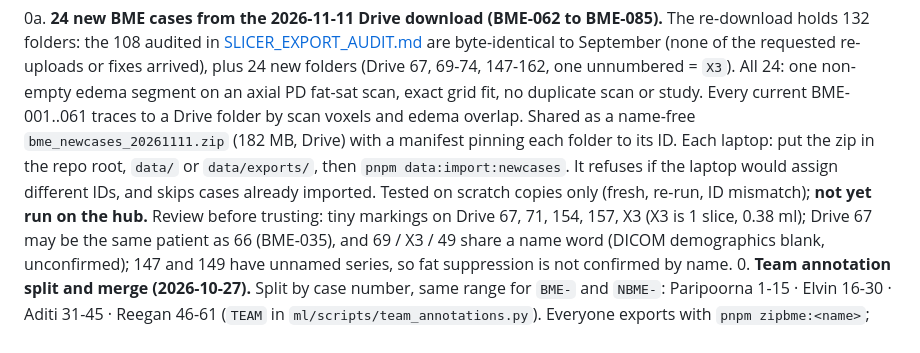
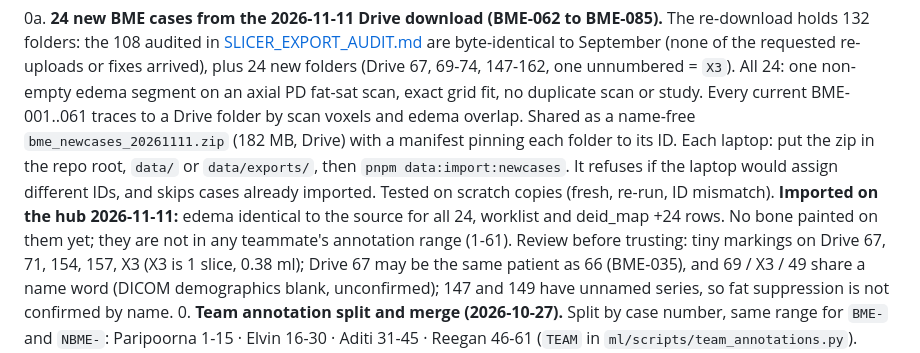
Before and after one commit to ParipoornaBhat/bme, a Markdown page: docs/STATUS.md, the part around the change. GitHub-like rendering.

Commit message:
docs: note new cases imported on the hub

```diff
--- a/docs/STATUS.md
+++ b/docs/STATUS.md
@@ -79,8 +79,10 @@ In order. Each step's output is the next step's input.
    Shared as a name-free `bme_newcases_20261111.zip` (182 MB, Drive) with a manifest pinning
    each folder to its ID. Each laptop: put the zip in the repo root, `data/` or
    `data/exports/`, then `pnpm data:import:newcases`. It refuses if the laptop would assign
-   different IDs, and skips cases already imported. Tested on scratch copies only (fresh,
-   re-run, ID mismatch); **not yet run on the hub.** Review before trusting: tiny markings on
+   different IDs, and skips cases already imported. Tested on scratch copies (fresh,
+   re-run, ID mismatch). **Imported on the hub 2026-11-11:** edema identical to the source
+   for all 24, worklist and deid_map +24 rows. No bone painted on them yet; they are not
+   in any teammate's annotation range (1-61). Review before trusting: tiny markings on
    Drive 67, 71, 154, 157, X3 (X3 is 1 slice, 0.38 ml); Drive 67 may be the same patient as
    66 (BME-035), and 69 / X3 / 49 share a name word (DICOM demographics blank, unconfirmed);
    147 and 149 have unnamed series, so fat suppression is not confirmed by name.
```
